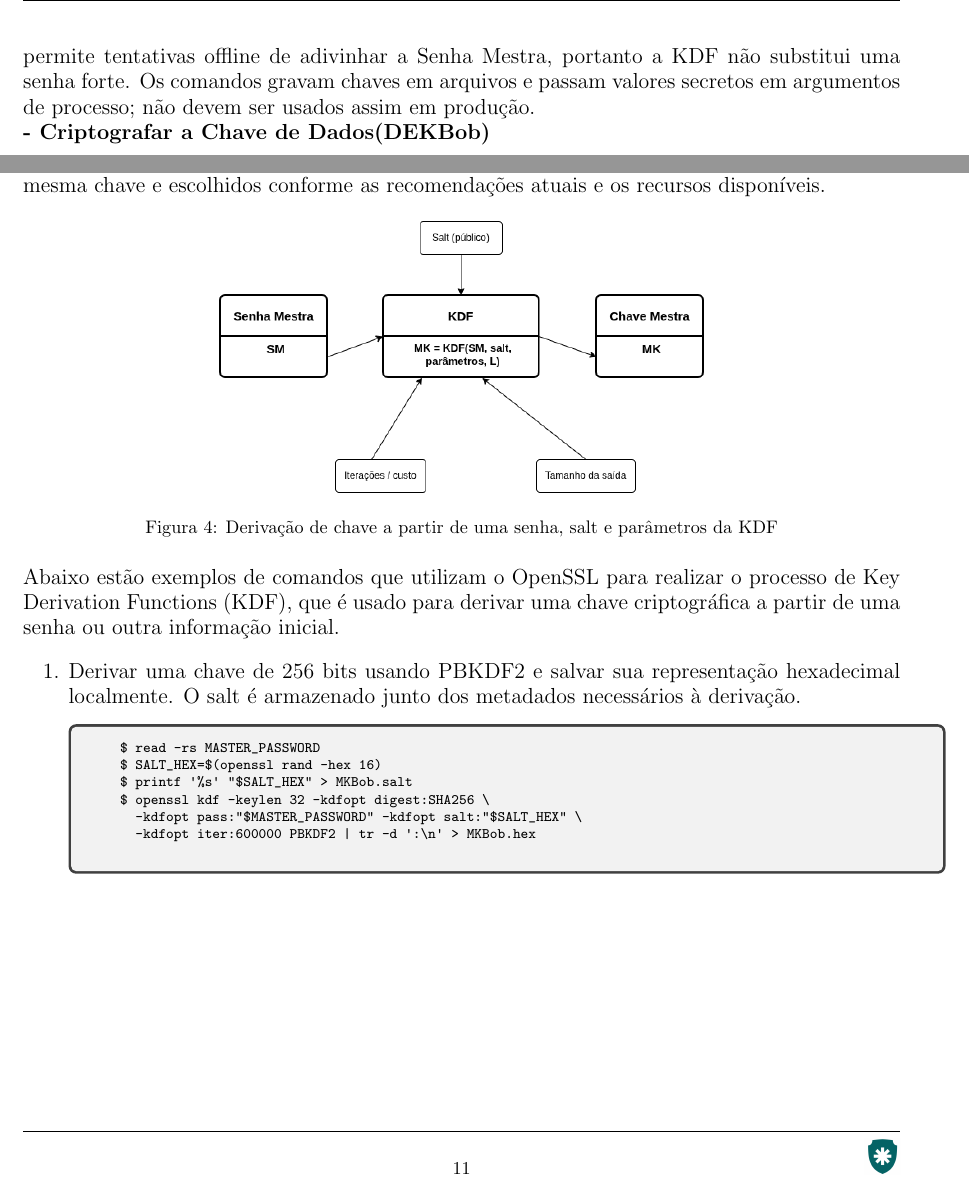
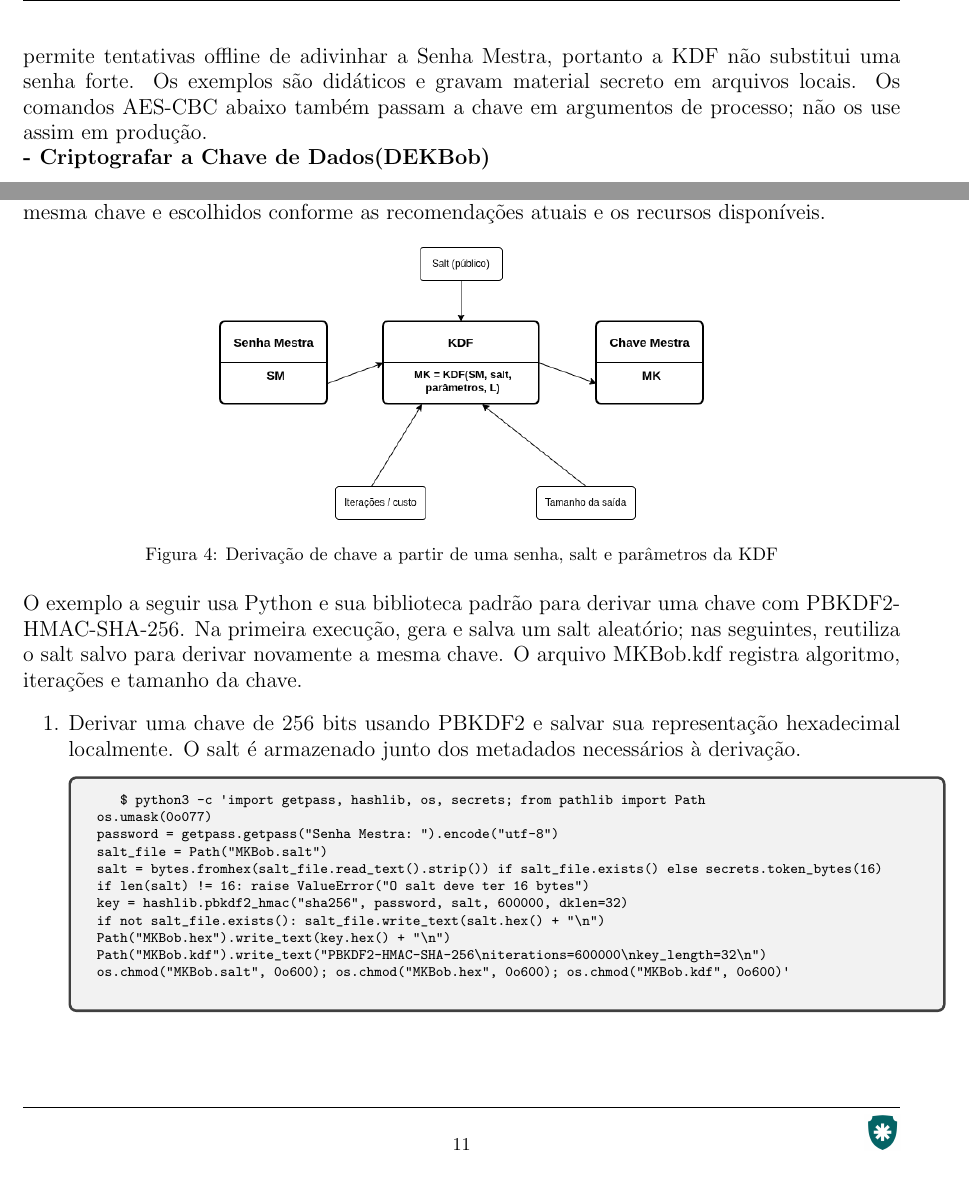
Before and after one commit to abreuferr/criptografia, a LaTeX document (conceitos/criptografia.tex): two parts of pages 12 and 14 of 24, joined at a grey line, cut so that both start at the same text. Compiled offline with pdfLaTeX.

Commit message:
Evita expor senha nos exemplos de KDF

```diff
--- a/conceitos/criptografia.tex
+++ b/conceitos/criptografia.tex
@@ -263,7 +263,7 @@ A Figura \ref{fig:kek} ilustra a hierarquia de chaves: M1 é a DEK protegida pel
 	\label{fig:kek}
 \end{figure}
 
-\textbf{Nota sobre os comandos:} são exemplos didáticos e usam AES-CBC sem autenticação. Em produção, prefira AEAD para proteger M1 e M2; se CBC for necessário, use um MAC com chave independente que cubra o IV e o texto cifrado, e verifique-o antes de decifrar. Armazene com M1 seu IV, o salt e os parâmetros da KDF; armazene com M2 seu IV. A cópia de M1 permite tentativas offline de adivinhar a Senha Mestra, portanto a KDF não substitui uma senha forte. Os comandos gravam chaves em arquivos e passam valores secretos em argumentos de processo; não devem ser usados assim em produção.
+\textbf{Nota sobre os comandos:} são exemplos didáticos e usam AES-CBC sem autenticação. Em produção, prefira AEAD para proteger M1 e M2; se CBC for necessário, use um MAC com chave independente que cubra o IV e o texto cifrado, e verifique-o antes de decifrar. Armazene com M1 seu IV, o salt e os parâmetros da KDF; armazene com M2 seu IV. A cópia de M1 permite tentativas offline de adivinhar a Senha Mestra, portanto a KDF não substitui uma senha forte. Os exemplos são didáticos e gravam material secreto em arquivos locais. Os comandos AES-CBC abaixo também passam a chave em argumentos de processo; não os use assim em produção.
 
 \textbf{- Criptografar a Chave de Dados(DEKBob)}
 
@@ -379,19 +384,24 @@ Um exemplo é PBKDF2 (Password-Based Key Derivation Function 2), especificada no
 \caption{Derivação de chave a partir de uma senha, salt e parâmetros da KDF}
 \label{fig:kdf}
 \end{figure}
-Abaixo estão exemplos de comandos que utilizam o OpenSSL para realizar o processo de Key Derivation Functions (KDF), que é usado para derivar uma chave criptográfica a partir de uma senha ou outra informação inicial.
+O exemplo a seguir usa Python e sua biblioteca padrão para derivar uma chave com PBKDF2-HMAC-SHA-256. Na primeira execução, gera e salva um salt aleatório; nas seguintes, reutiliza o salt salvo para derivar novamente a mesma chave. O arquivo MKBob.kdf registra algoritmo, iterações e tamanho da chave.
 
 \begin{enumerate}
 	\item Derivar uma chave de 256 bits usando PBKDF2 e salvar sua representação hexadecimal localmente. O salt é armazenado junto dos metadados necessários à derivação.
 	\begin{tcolorbox}[width=\textwidth]
 	{\footnotesize
 		\begin{verbatim}
-			$ read -rs MASTER_PASSWORD
-			$ SALT_HEX=$(openssl rand -hex 16)
-			$ printf '%s' "$SALT_HEX" > MKBob.salt
-			$ openssl kdf -keylen 32 -kdfopt digest:SHA256 \
-			  -kdfopt pass:"$MASTER_PASSWORD" -kdfopt salt:"$SALT_HEX" \
-			  -kdfopt iter:600000 PBKDF2 | tr -d ':\n' > MKBob.hex
+			$ python3 -c 'import getpass, hashlib, os, secrets; from pathlib import Path
+os.umask(0o077)
+password = getpass.getpass("Senha Mestra: ").encode("utf-8")
+salt_file = Path("MKBob.salt")
+salt = bytes.fromhex(salt_file.read_text().strip()) if salt_file.exists() else secrets.token_bytes(16)
+if len(salt) != 16: raise ValueError("O salt deve ter 16 bytes")
+key = hashlib.pbkdf2_hmac("sha256", password, salt, 600000, dklen=32)
+if not salt_file.exists(): salt_file.write_text(salt.hex() + "\n")
+Path("MKBob.hex").write_text(key.hex() + "\n")
+Path("MKBob.kdf").write_text("PBKDF2-HMAC-SHA-256\niterations=600000\nkey_length=32\n")
+os.chmod("MKBob.salt", 0o600); os.chmod("MKBob.hex", 0o600); os.chmod("MKBob.kdf", 0o600)'
 		\end{verbatim}
 	}
 	\end{tcolorbox}
```
Also changed, not shown: conceitos/criptografia.tex (17 more changed lines).
